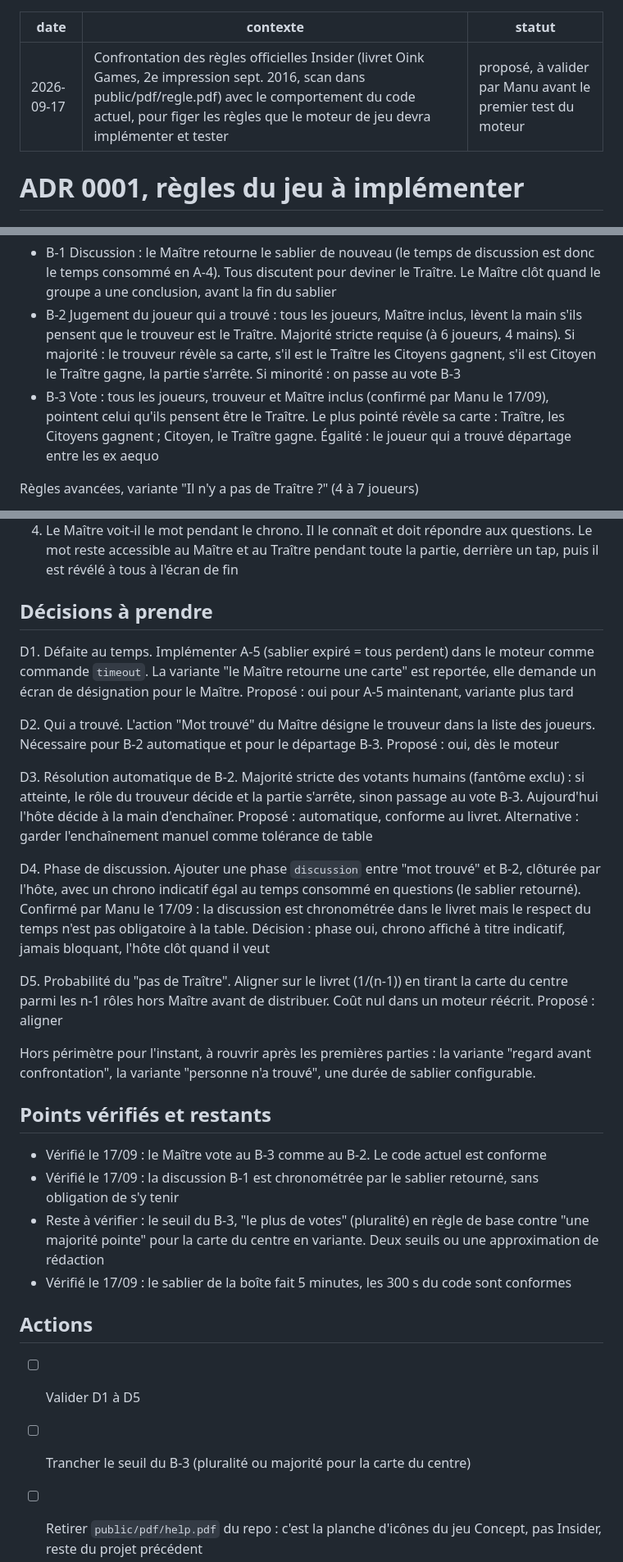
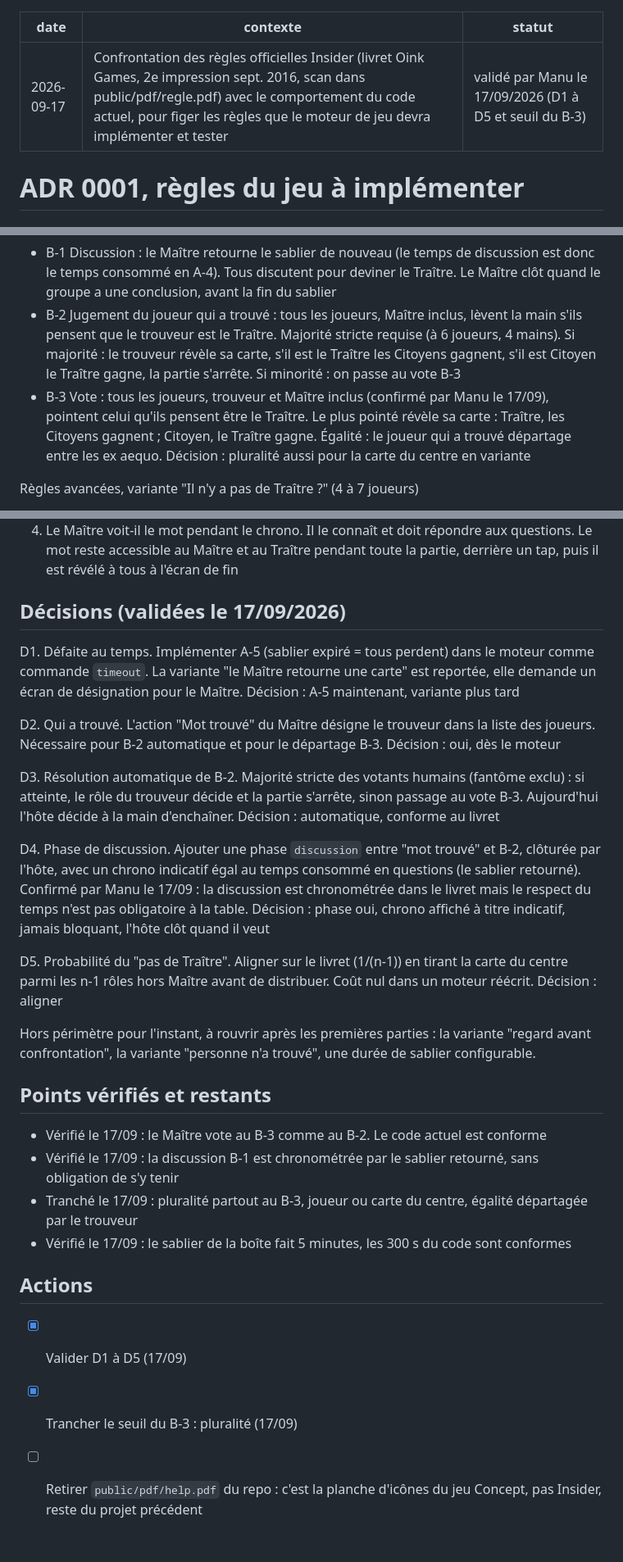
Before and after one commit to edetaillac/insider-game, a Markdown page: docs/adr/0001-regles-du-jeu.md, 3 parts joined by grey strips. Shown at 82% size. Drawn GitHub-style; blank space fills up the shorter version.

```diff
--- a/docs/adr/0001-regles-du-jeu.md
+++ b/docs/adr/0001-regles-du-jeu.md
@@ -1,7 +1,7 @@
 ---
 date: 2026-09-17
 contexte: Confrontation des règles officielles Insider (livret Oink Games, 2e impression sept. 2016, scan dans public/pdf/regle.pdf) avec le comportement du code actuel, pour figer les règles que le moteur de jeu devra implémenter et tester
-statut: proposé, à valider par Manu avant le premier test du moteur
+statut: validé par Manu le 17/09/2026 (D1 à D5 et seuil du B-3)
 ---
 
 # ADR 0001, règles du jeu à implémenter
@@ -25,7 +25,7 @@ A. Coopération
 B. Accusation
 - B-1 Discussion : le Maître retourne le sablier de nouveau (le temps de discussion est donc le temps consommé en A-4). Tous discutent pour deviner le Traître. Le Maître clôt quand le groupe a une conclusion, avant la fin du sablier
 - B-2 Jugement du joueur qui a trouvé : tous les joueurs, Maître inclus, lèvent la main s'ils pensent que le trouveur est le Traître. Majorité stricte requise (à 6 joueurs, 4 mains). Si majorité : le trouveur révèle sa carte, s'il est le Traître les Citoyens gagnent, s'il est Citoyen le Traître gagne, la partie s'arrête. Si minorité : on passe au vote B-3
-- B-3 Vote : tous les joueurs, trouveur et Maître inclus (confirmé par Manu le 17/09), pointent celui qu'ils pensent être le Traître. Le plus pointé révèle sa carte : Traître, les Citoyens gagnent ; Citoyen, le Traître gagne. Égalité : le joueur qui a trouvé départage entre les ex aequo
+- B-3 Vote : tous les joueurs, trouveur et Maître inclus (confirmé par Manu le 17/09), pointent celui qu'ils pensent être le Traître. Le plus pointé révèle sa carte : Traître, les Citoyens gagnent ; Citoyen, le Traître gagne. Égalité : le joueur qui a trouvé départage entre les ex aequo. Décision : pluralité aussi pour la carte du centre en variante
 
 Règles avancées, variante "Il n'y a pas de Traître ?" (4 à 7 joueurs)
 - Préparation : on retire la carte Maître, on mélange les n-1 cartes restantes (1 Traître, n-2 Citoyens), on en retire une au hasard face cachée au centre de la table, on la remplace par une carte Citoyen, on remet le Maître, on distribue. La carte du centre est donc le Traître avec probabilité 1/(n-1)
@@ -60,17 +60,17 @@ Règles avancées, variante "Il n'y a pas de Traître ?" (4 à 7 joueurs)
 3. Vote pour le Maître. Le Maître n'est jamais candidat. Le moteur refuse la commande, il ne l'ignore pas silencieusement
 4. Le Maître voit-il le mot pendant le chrono. Il le connaît et doit répondre aux questions. Le mot reste accessible au Maître et au Traître pendant toute la partie, derrière un tap, puis il est révélé à tous à l'écran de fin
 
-## Décisions à prendre
+## Décisions (validées le 17/09/2026)
 
-D1. Défaite au temps. Implémenter A-5 (sablier expiré = tous perdent) dans le moteur comme commande `timeout`. La variante "le Maître retourne une carte" est reportée, elle demande un écran de désignation pour le Maître. Proposé : oui pour A-5 maintenant, variante plus tard
+D1. Défaite au temps. Implémenter A-5 (sablier expiré = tous perdent) dans le moteur comme commande `timeout`. La variante "le Maître retourne une carte" est reportée, elle demande un écran de désignation pour le Maître. Décision : A-5 maintenant, variante plus tard
 
-D2. Qui a trouvé. L'action "Mot trouvé" du Maître désigne le trouveur dans la liste des joueurs. Nécessaire pour B-2 automatique et pour le départage B-3. Proposé : oui, dès le moteur
+D2. Qui a trouvé. L'action "Mot trouvé" du Maître désigne le trouveur dans la liste des joueurs. Nécessaire pour B-2 automatique et pour le départage B-3. Décision : oui, dès le moteur
 
-D3. Résolution automatique de B-2. Majorité stricte des votants humains (fantôme exclu) : si atteinte, le rôle du trouveur décide et la partie s'arrête, sinon passage au vote B-3. Aujourd'hui l'hôte décide à la main d'enchaîner. Proposé : automatique, conforme au livret. Alternative : garder l'enchaînement manuel comme tolérance de table
+D3. Résolution automatique de B-2. Majorité stricte des votants humains (fantôme exclu) : si atteinte, le rôle du trouveur décide et la partie s'arrête, sinon passage au vote B-3. Aujourd'hui l'hôte décide à la main d'enchaîner. Décision : automatique, conforme au livret
 
 D4. Phase de discussion. Ajouter une phase `discussion` entre "mot trouvé" et B-2, clôturée par l'hôte, avec un chrono indicatif égal au temps consommé en questions (le sablier retourné). Confirmé par Manu le 17/09 : la discussion est chronométrée dans le livret mais le respect du temps n'est pas obligatoire à la table. Décision : phase oui, chrono affiché à titre indicatif, jamais bloquant, l'hôte clôt quand il veut
 
-D5. Probabilité du "pas de Traître". Aligner sur le livret (1/(n-1)) en tirant la carte du centre parmi les n-1 rôles hors Maître avant de distribuer. Coût nul dans un moteur réécrit. Proposé : aligner
+D5. Probabilité du "pas de Traître". Aligner sur le livret (1/(n-1)) en tirant la carte du centre parmi les n-1 rôles hors Maître avant de distribuer. Coût nul dans un moteur réécrit. Décision : aligner
 
 Hors périmètre pour l'instant, à rouvrir après les premières parties : la variante "regard avant confrontation", la variante "personne n'a trouvé", une durée de sablier configurable.
 
@@ -78,12 +78,12 @@ Hors périmètre pour l'instant, à rouvrir après les premières parties : la v
 
 - Vérifié le 17/09 : le Maître vote au B-3 comme au B-2. Le code actuel est conforme
 - Vérifié le 17/09 : la discussion B-1 est chronométrée par le sablier retourné, sans obligation de s'y tenir
-- Reste à vérifier : le seuil du B-3, "le plus de votes" (pluralité) en règle de base contre "une majorité pointe" pour la carte du centre en variante. Deux seuils ou une approximation de rédaction
+- Tranché le 17/09 : pluralité partout au B-3, joueur ou carte du centre, égalité départagée par le trouveur
 - Vérifié le 17/09 : le sablier de la boîte fait 5 minutes, les 300 s du code sont conformes
 
 ## Actions
 
-- [ ] Valider D1 à D5
-- [ ] Trancher le seuil du B-3 (pluralité ou majorité pour la carte du centre)
+- [x] Valider D1 à D5 (17/09)
+- [x] Trancher le seuil du B-3 : pluralité (17/09)
 - [ ] Retirer `public/pdf/help.pdf` du repo : c'est la planche d'icônes du jeu Concept, pas Insider, reste du projet précédent
 - [ ] Traduire chaque ligne du tableau de conformité en cas de test du moteur
```
Also changed, not shown: docs/comite-2026-09-17-architecture-cible.md (added, +82 -0 lines).
